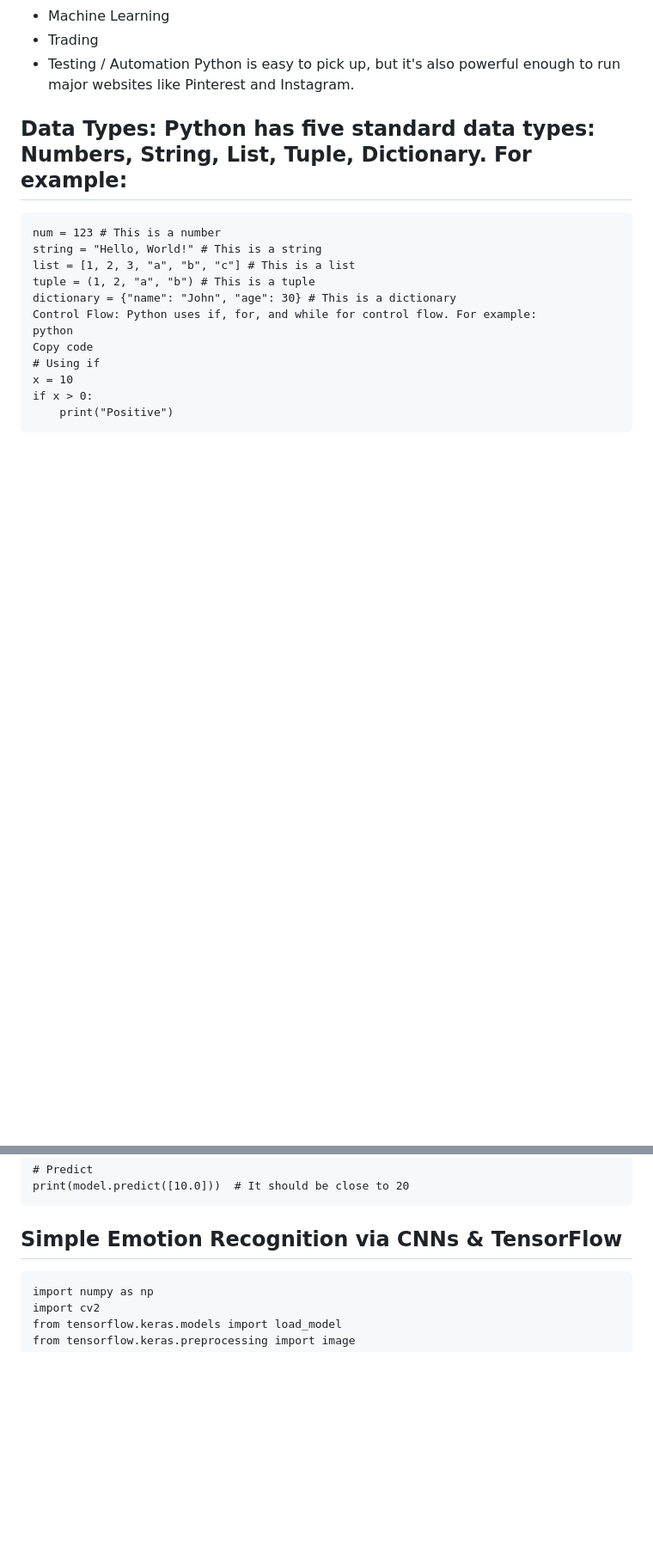
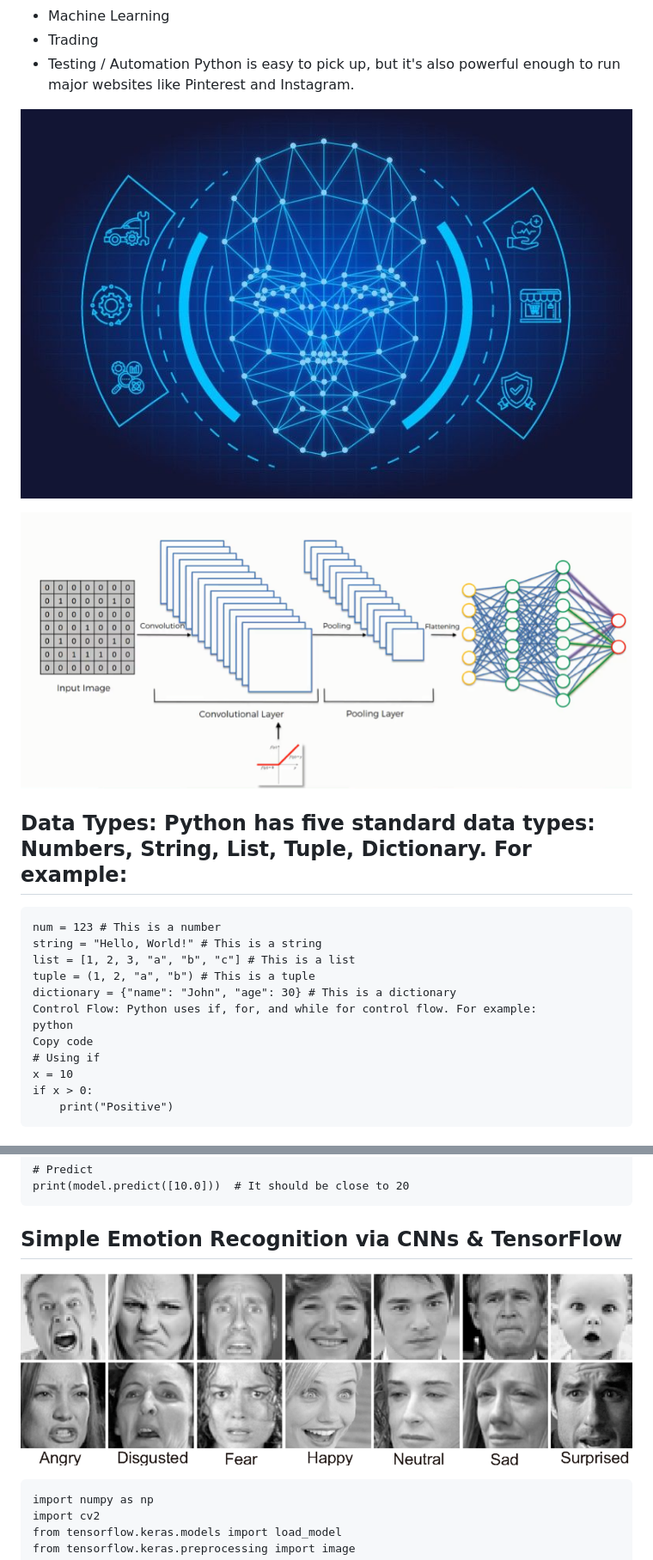
Before and after one commit to FilipFilchev/PythonProjects, a Markdown page: README.md, 2 parts joined by grey strips. Shown: that part at 86% size. Rendered like a GitHub page; blank space fills up the shorter version.

````diff
--- a/README.md
+++ b/README.md
@@ -19,6 +19,9 @@ Python is used in diverse areas such as:
 - Testing / Automation
 Python is easy to pick up, but it's also powerful enough to run major websites like Pinterest and Instagram.
 
+![ML](./img1.jpeg "My Image")
+
+![ML](./img3.png "My Image")
 
 ## Data Types: Python has five standard data types: Numbers, String, List, Tuple, Dictionary. For example:
 ```
@@ -120,6 +123,8 @@ print(model.predict([10.0]))  # It should be close to 20
 ```
 ## Simple Emotion Recognition via CNNs & TensorFlow
 
+![ML](./img2.png "My Image")
+
 ```
 import numpy as np
 import cv2
````
